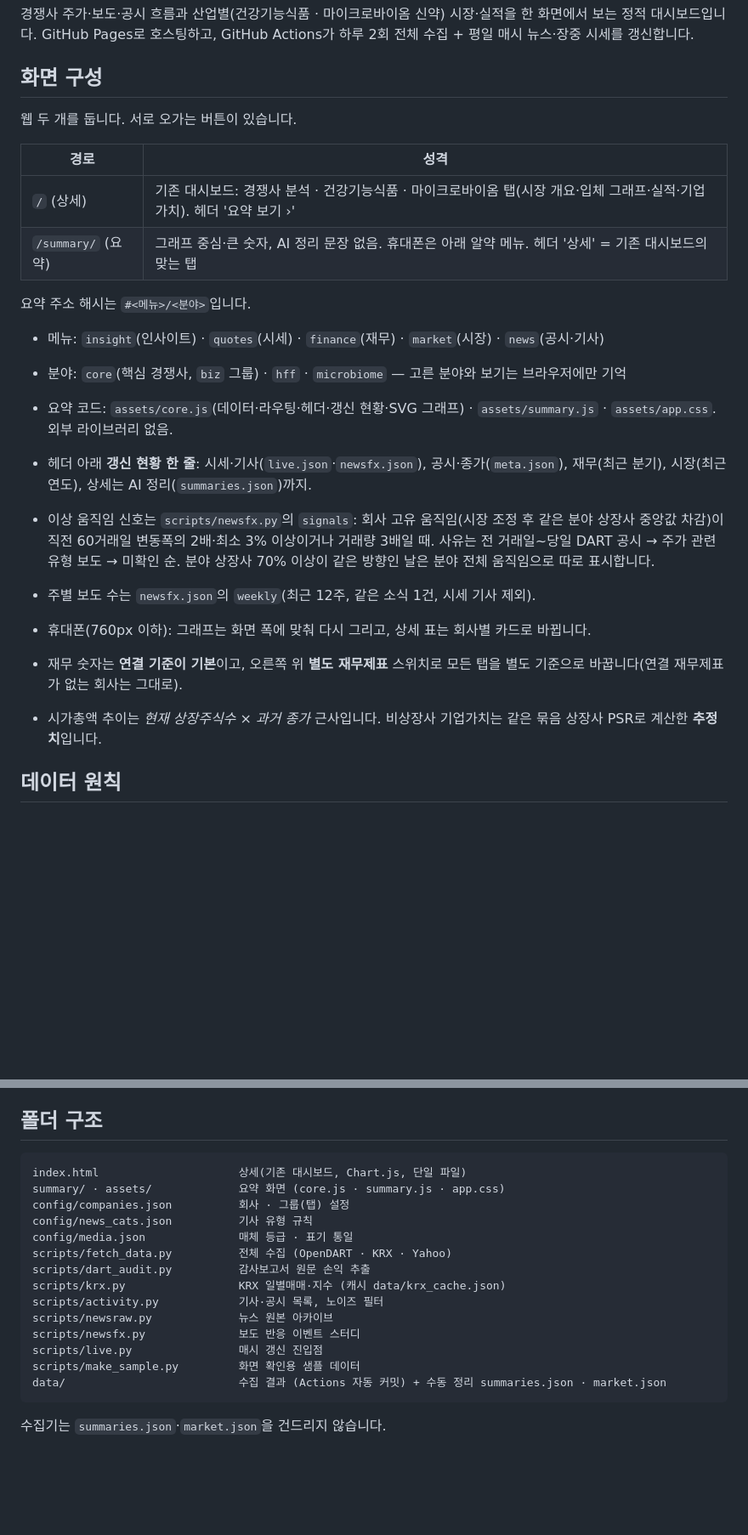
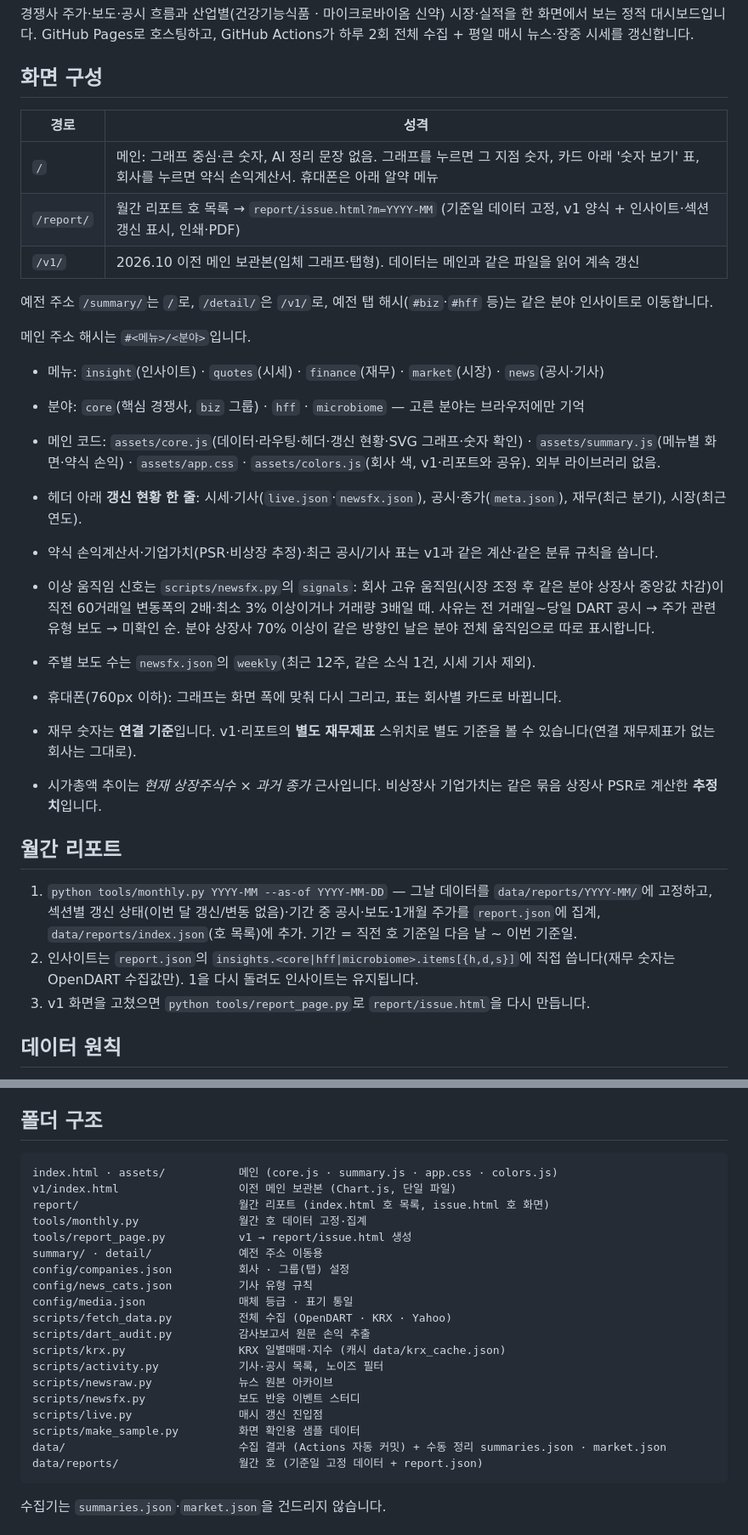
Before and after one commit to hyojineee1230-collab/competitor-dashboard, a Markdown page: README.md, 2 parts joined by grey strips. Shown at 85% size. Drawn GitHub-style; blank space fills up the shorter version.

Commit message:
README: 메인(Beta)·월간 리포트·v1 보관본 구조로 갱신
Co-Authored-By: Claude Opus 5.5 <noreply@anthropic.com>
Claude-Session: https://claude.ai/code/session_01PRP48wT6jbVNN37UxDYu4A

````diff
--- a/README.md
+++ b/README.md
@@ -4,25 +4,31 @@
 GitHub Pages로 호스팅하고, GitHub Actions가 하루 2회 전체 수집 + 평일 매시 뉴스·장중 시세를 갱신합니다.
 
 ## 화면 구성
-웹 두 개를 둡니다. 서로 오가는 버튼이 있습니다.
-
 | 경로 | 성격 |
 |---|---|
-| `/` (상세) | 기존 대시보드: 경쟁사 분석 · 건강기능식품 · 마이크로바이옴 탭(시장 개요·입체 그래프·실적·기업가치). 헤더 '요약 보기 ›' |
-| `/summary/` (요약) | 그래프 중심·큰 숫자, AI 정리 문장 없음. 휴대폰은 아래 알약 메뉴. 헤더 '상세' = 기존 대시보드의 맞는 탭 |
+| `/` | 메인: 그래프 중심·큰 숫자, AI 정리 문장 없음. 그래프를 누르면 그 지점 숫자, 카드 아래 '숫자 보기' 표, 회사를 누르면 약식 손익계산서. 휴대폰은 아래 알약 메뉴 |
+| `/report/` | 월간 리포트 호 목록 → `report/issue.html?m=YYYY-MM` (기준일 데이터 고정, v1 양식 + 인사이트·섹션 갱신 표시, 인쇄·PDF) |
+| `/v1/` | 2026.10 이전 메인 보관본(입체 그래프·탭형). 데이터는 메인과 같은 파일을 읽어 계속 갱신 |
 
-요약 주소 해시는 `#<메뉴>/<분야>`입니다.
+예전 주소 `/summary/`는 `/`로, `/detail/`은 `/v1/`로, 예전 탭 해시(`#biz`·`#hff` 등)는 같은 분야 인사이트로 이동합니다.
+
+메인 주소 해시는 `#<메뉴>/<분야>`입니다.
 - 메뉴: `insight`(인사이트) · `quotes`(시세) · `finance`(재무) · `market`(시장) · `news`(공시·기사)
-- 분야: `core`(핵심 경쟁사, `biz` 그룹) · `hff` · `microbiome` — 고른 분야와 보기는 브라우저에만 기억
+- 분야: `core`(핵심 경쟁사, `biz` 그룹) · `hff` · `microbiome` — 고른 분야는 브라우저에만 기억
 
-
-- 요약 코드: `assets/core.js`(데이터·라우팅·헤더·갱신 현황·SVG 그래프) · `assets/summary.js` · `assets/app.css`. 외부 라이브러리 없음.
-- 헤더 아래 **갱신 현황 한 줄**: 시세·기사(`live.json`·`newsfx.json`), 공시·종가(`meta.json`), 재무(최근 분기), 시장(최근 연도), 상세는 AI 정리(`summaries.json`)까지.
+- 메인 코드: `assets/core.js`(데이터·라우팅·헤더·갱신 현황·SVG 그래프·숫자 확인) · `assets/summary.js`(메뉴별 화면·약식 손익) · `assets/app.css` · `assets/colors.js`(회사 색, v1·리포트와 공유). 외부 라이브러리 없음.
+- 헤더 아래 **갱신 현황 한 줄**: 시세·기사(`live.json`·`newsfx.json`), 공시·종가(`meta.json`), 재무(최근 분기), 시장(최근 연도).
+- 약식 손익계산서·기업가치(PSR·비상장 추정)·최근 공시/기사 표는 v1과 같은 계산·같은 분류 규칙을 씁니다.
 - 이상 움직임 신호는 `scripts/newsfx.py`의 `signals`: 회사 고유 움직임(시장 조정 후 같은 분야 상장사 중앙값 차감)이 직전 60거래일 변동폭의 2배·최소 3% 이상이거나 거래량 3배일 때. 사유는 전 거래일~당일 DART 공시 → 주가 관련 유형 보도 → 미확인 순. 분야 상장사 70% 이상이 같은 방향인 날은 분야 전체 움직임으로 따로 표시합니다.
 - 주별 보도 수는 `newsfx.json`의 `weekly`(최근 12주, 같은 소식 1건, 시세 기사 제외).
-- 휴대폰(760px 이하): 그래프는 화면 폭에 맞춰 다시 그리고, 상세 표는 회사별 카드로 바뀝니다.
-- 재무 숫자는 **연결 기준이 기본**이고, 오른쪽 위 **별도 재무제표** 스위치로 모든 탭을 별도 기준으로 바꿉니다(연결 재무제표가 없는 회사는 그대로).
+- 휴대폰(760px 이하): 그래프는 화면 폭에 맞춰 다시 그리고, 표는 회사별 카드로 바뀝니다.
+- 재무 숫자는 **연결 기준**입니다. v1·리포트의 **별도 재무제표** 스위치로 별도 기준을 볼 수 있습니다(연결 재무제표가 없는 회사는 그대로).
 - 시가총액 추이는 *현재 상장주식수 × 과거 종가* 근사입니다. 비상장사 기업가치는 같은 묶음 상장사 PSR로 계산한 **추정치**입니다.
+
+## 월간 리포트
+1. `python tools/monthly.py YYYY-MM --as-of YYYY-MM-DD` — 그날 데이터를 `data/reports/YYYY-MM/`에 고정하고, 섹션별 갱신 상태(이번 달 갱신/변동 없음)·기간 중 공시·보도·1개월 주가를 `report.json`에 집계, `data/reports/index.json`(호 목록)에 추가. 기간 = 직전 호 기준일 다음 날 ~ 이번 기준일.
+2. 인사이트는 `report.json`의 `insights.<core|hff|microbiome>.items[{h,d,s}]`에 직접 씁니다(재무 숫자는 OpenDART 수집값만). 1을 다시 돌려도 인사이트는 유지됩니다.
+3. v1 화면을 고쳤으면 `python tools/report_page.py`로 `report/issue.html`을 다시 만듭니다.
 
 ## 데이터 원칙
 - **국내 재무 숫자는 OpenDART API에서만** 받습니다. 상장사는 `fnlttSinglAcnt`·`fnlttSinglAcntAll`(연결 기본, 별도는 `alt`), 비상장사·주석은 공시 원문(`document.xml`, 연결감사보고서가 있으면 연결 기본). Yahoo 재무는 DART가 없는 해외 종목만 씁니다.
@@ -47,8 +53,12 @@ GitHub Pages로 호스팅하고, GitHub Actions가 하루 2회 전체 수집 +
 
 ## 폴더 구조
 ```
-index.html                     상세(기존 대시보드, Chart.js, 단일 파일)
-summary/ · assets/             요약 화면 (core.js · summary.js · app.css)
+index.html · assets/           메인 (core.js · summary.js · app.css · colors.js)
+v1/index.html                  이전 메인 보관본 (Chart.js, 단일 파일)
+report/                        월간 리포트 (index.html 호 목록, issue.html 호 화면)
+tools/monthly.py               월간 호 데이터 고정·집계
+tools/report_page.py           v1 → report/issue.html 생성
+summary/ · detail/             예전 주소 이동용
 config/companies.json          회사 · 그룹(탭) 설정
 config/news_cats.json          기사 유형 규칙
 config/media.json              매체 등급 · 표기 통일
@@ -61,6 +71,7 @@ scripts/newsfx.py              보도 반응 이벤트 스터디
 scripts/live.py                매시 갱신 진입점
 scripts/make_sample.py         화면 확인용 샘플 데이터
 data/                          수집 결과 (Actions 자동 커밋) + 수동 정리 summaries.json · market.json
+data/reports/                  월간 호 (기준일 고정 데이터 + report.json)
 ```
 수집기는 `summaries.json`·`market.json`을 건드리지 않습니다.
 
````
Also changed, not shown: other parts of README.md (+1 -1 lines).
